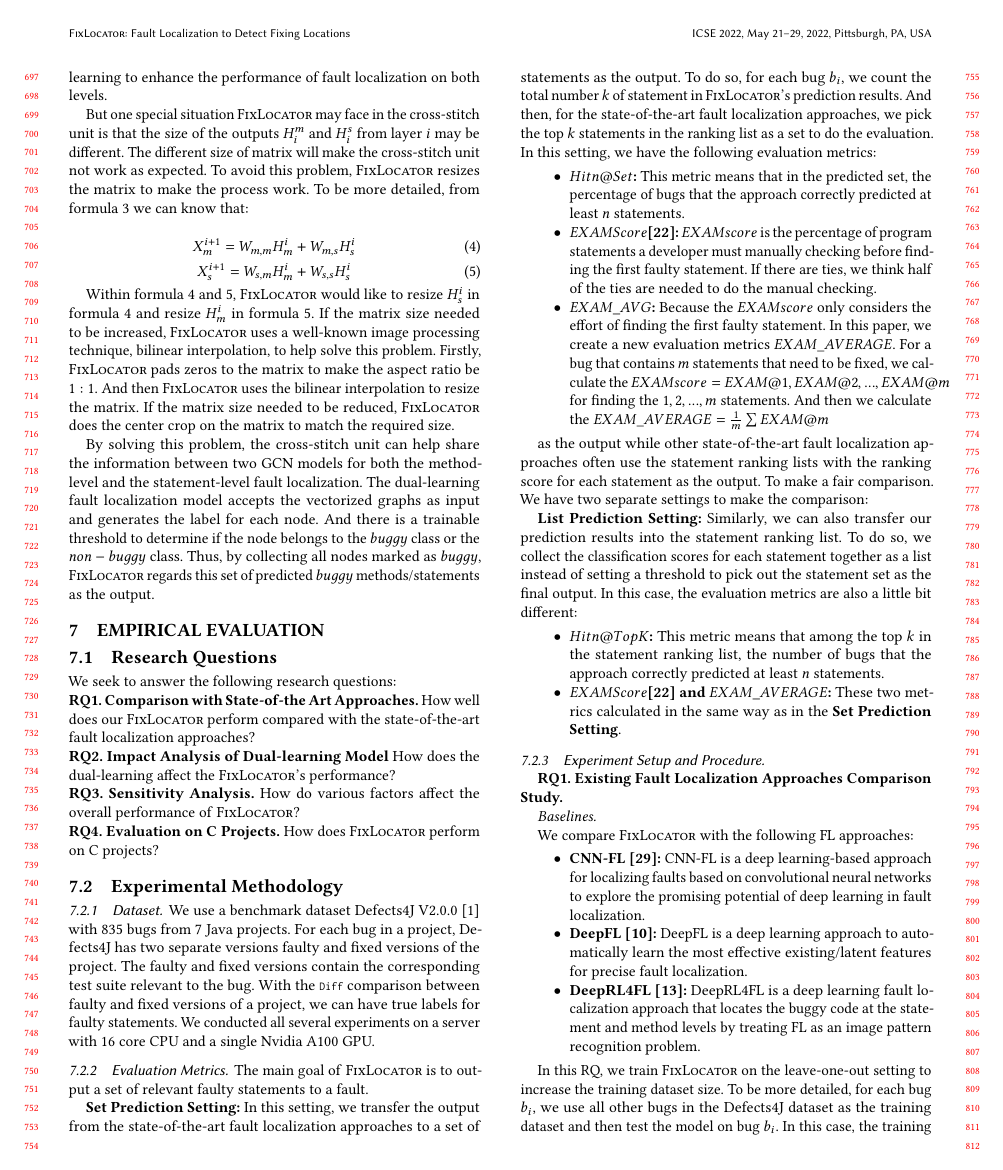
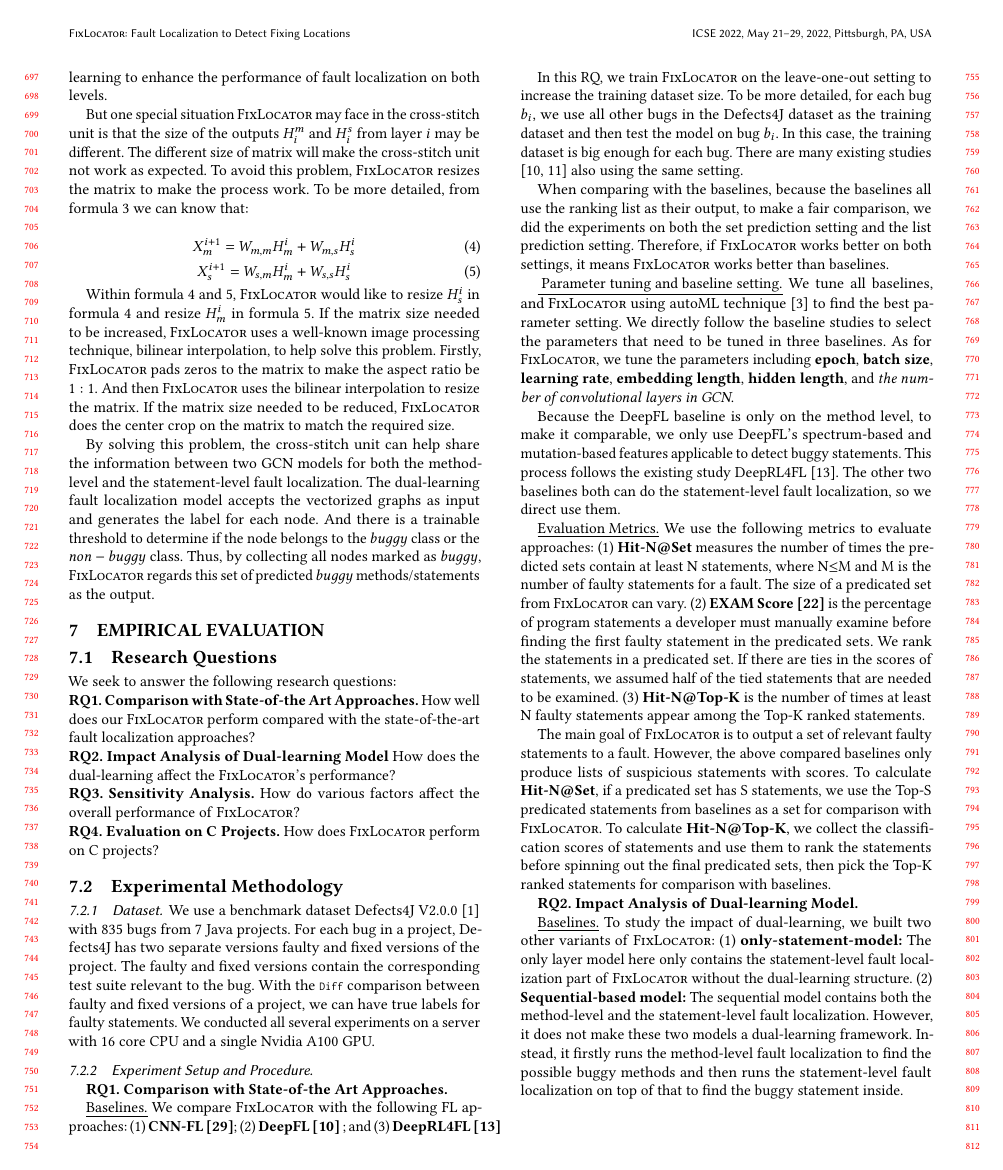
Before and after one commit to tien-n-nguyen/fixlocator, a LaTeX paper (icse22.tex, which reads sections/metrics.tex, sections/procedure.tex): page 7 of 10 before the commit and page 7 of 9 after it. Compiled offline with pdfLaTeX.

Commit message:
temp for procedure

```diff
--- a/sections/metrics.tex
+++ /dev/null
@@ -1,26 +0,0 @@
-\subsubsection{Evaluation Metrics}
-
-The main goal of {\tool} is to output a set of relevant faulty statements to a fault.
-
-
-
-{\bf Set Prediction Setting:} In this setting, we transfer the output from the state-of-the-art fault localization approaches to a set of statements as the output. To do so, for each bug $b_i$, we count the total number $k$ of statement in \tool's prediction results. And then, for the state-of-the-art fault localization approaches, we pick the top $k$ statements in the ranking list as a set to do the evaluation. In this setting, we have the following evaluation metrics:
-
-\begin{itemize}
-	\item {\bf $Hit n @Set$:} This metric means that in the predicted set, the percentage of bugs that the approach correctly predicted at least $n$ statements.
-	\item {\bf $EXAM Score$\cite{wong2008crosstab}:} $EXAM score$ is the percentage of program statements a developer must manually checking before finding the first faulty statement. If there are ties, we think half of the ties are needed to do the manual checking.
-	\item{\bf $EXAM\_AVG$:} Because the $EXAM score$ only considers the effort of finding the first faulty statement. In this paper, we create a new evaluation metrics $EXAM\_AVERAGE$. For a bug that contains $m$ statements that need to be fixed, we calculate the $EXAM score = {EXAM@1, EXAM@2, ..., EXAM@m}$ for finding the $1, 2, ..., m$ statements. And then we calculate the $EXAM\_AVERAGE = \frac{1}{m}\sum EXAM@m$
-\end{itemize}
-
-
-
-
-as the output while other state-of-the-art fault localization approaches often use the statement ranking lists with the ranking score for each statement as the output. To make a fair comparison.
-We have two separate settings to make the comparison:
-
-{\bf List Prediction Setting:} Similarly, we can also transfer our prediction results into the statement ranking list. To do so, we collect the classification scores for each statement together as a list instead of setting a threshold to pick out the statement set as the final output. In this case, the evaluation metrics are also a little bit different:
-
-\begin{itemize}
-	\item {\bf $Hit n @ Top K$:} This metric means that among the top $k$ in the statement ranking list, the number of bugs that the approach correctly predicted at least $n$ statements.
-	\item {\bf $EXAM Score$\cite{wong2008crosstab} and $EXAM\_AVERAGE$:} These two metrics calculated in the same way as in the {\bf Set Prediction Setting}.
-\end{itemize}
--- a/sections/procedure.tex
+++ b/sections/procedure.tex
@@ -1,28 +1,25 @@
 \subsubsection{Experiment Setup and Procedure}
 \hspace{1cm}
 
-{\bf RQ1. Existing Fault Localization Approaches Comparison Study.}
+{\bf RQ1. Comparison with State-of-the Art Approaches.}
 
-\textit{Baselines.}
+\underline{Baselines.} We compare {\tool} with the following FL approaches: (1) \textbf{CNN-FL~\cite{zhang2019cnn}}; (2) \textbf{DeepFL~\cite{DeepFL}} ; and (3) \textbf{DeepRL4FL~\cite{li2021fault}}
 
-We compare {\tool} with the following FL approaches:
+%a deep learning approach to automatically learn the most effective existing/latent features for precise fault localization.
+%\item \textbf{DeepRL4FL~\cite{li2021fault}:} DeepRL4FL is a deep learning fault localization approach that locates the buggy code at the statement and method levels by treating FL as an image pattern recognition problem.
 
-\begin{itemize}
-	\item \textbf{CNN-FL~\cite{zhang2019cnn}:} CNN-FL is a deep learning-based approach for localizing faults based on convolutional neural networks to explore the promising potential of deep learning in fault localization.
-
-	\item \textbf{DeepFL~\cite{DeepFL}:} DeepFL is a deep learning approach to automatically learn the most effective existing/latent features for precise fault localization.
-
-	\item \textbf{DeepRL4FL~\cite{li2021fault}:} DeepRL4FL is a deep learning fault localization approach that locates the buggy code at the statement and method levels by treating FL as an image pattern recognition problem.
-\end{itemize}
 
 In this RQ, we train \tool on the leave-one-out setting to increase the training dataset size. To be more detailed, for each bug $b_i$, we use all other bugs in the Defects4J dataset as the training dataset and then test the model on bug $b_i$. In this case, the training dataset is big enough for each bug. There are many existing studies \cite{DeepFL, TraPT} also using the same setting.
 
 When comparing with the baselines, because the baselines all use the ranking list as their output, to make a fair comparison, we did the experiments on both the set prediction setting and the list prediction setting. Therefore, if \tool works better on both settings, it means \tool works better than baselines.
 
-{\it Parameter tuning and baseline setting.}
-
-We tune all baselines, and \tool using autoML technique \cite{NNI} to find the best parameter setting. We directly follow the baseline studies to select the parameters that need to be tuned in three baselines. As for \tool, we tune the parameters including {\bf epoch}, {\bf batch size}, {\bf learning rate}, {\bf embedding length}, {\bf hidden length}, and {\it the number of convolutional layers in GCN}.
+\underline{ Parameter tuning and baseline setting.} We tune all baselines, and \tool using autoML technique \cite{NNI} to find the best parameter setting. We directly follow the baseline studies to select the parameters that need to be tuned in three baselines. As for \tool, we tune the parameters including {\bf epoch}, {\bf batch size}, {\bf learning rate}, {\bf embedding length}, {\bf hidden length}, and {\it the number of convolutional layers in GCN}.
 
 Because the DeepFL baseline is only on the method level, to make it comparable, we only use DeepFL's spectrum-based and mutation-based features applicable to detect buggy statements. This process follows the existing study DeepRL4FL \cite{li2021fault}. The other two baselines both can do the statement-level fault localization, so we direct use them.
 
-{\bf RQ2. Impact Analysis of Multi-tasking Framework.}
+\underline{Evaluation Metrics.}
+%{\bf Set Prediction Setting:} In this setting, we transfer the output from the state-of-the-art fault localization approaches to a set of statements as the output.
+We use the following metrics to evaluate approaches:
+(1) {\bf Hit-N@Set} measures the number of times the predicted sets contain at least N statements, where N$\le$M and M is the number of faulty statements for a fault. The size of a predicated set from {\tool} can vary. %Hit@N is the number of program versions for which a fault was found within the top N ranked statements that an approach correctly predicts at least $n$ statements This metric means that in the predicted set, .
+(2) {\bf EXAM Score~\cite{wong2008crosstab}} is the percentage of program statements a developer must manually examine before finding the first faulty statement in the predicated sets. We rank the statements in a predicated set. If there are ties in the scores of statements, we assumed half of the tied statements that are needed to be examined.
+(3) {\bf Hit-N@Top-K} is the number of times at least N faulty statements appear among the Top-K ranked statements. %faults that an approach correctly predicted at least $n$ statements.
@@ -36 +35,10 @@ We compare {\tool} with the following two naive approaches:
 
+The main goal of {\tool} is to output a set of relevant faulty statements to a fault. However, the above compared baselines only produce lists of suspicious statements with scores.
+To calculate \textbf{Hit-N@Set}, if a predicated set has S statements, we use the Top-S predicated statements from baselines as a set for comparison with {\tool}. To calculate {\bf Hit-N@Top-K}, we collect the classification scores of statements and use them to rank the statements before spinning out the final predicated sets, then pick the Top-K ranked statements for comparison with baselines.
+
+
+
+
+{\bf RQ2. Impact Analysis of Dual-learning Model.}
+
+\underline{Baselines.} To study the impact of dual-learning, we built two other variants of {\tool}: (1) \textbf{only-statement-model:} The only layer model here only contains the statement-level fault localization part of \tool without the dual-learning structure. (2) \textbf{Sequential-based model:} The sequential model contains both the method-level and the statement-level fault localization. However, it does not make these two models a dual-learning framework. Instead, it firstly runs the method-level fault localization to find the possible buggy methods and then runs the statement-level fault localization on top of that to find the buggy statement inside.
```
Also changed, not shown: sections/methodology.tex (+1 -1 lines), sections/procedure.tex (19 more changed lines).
